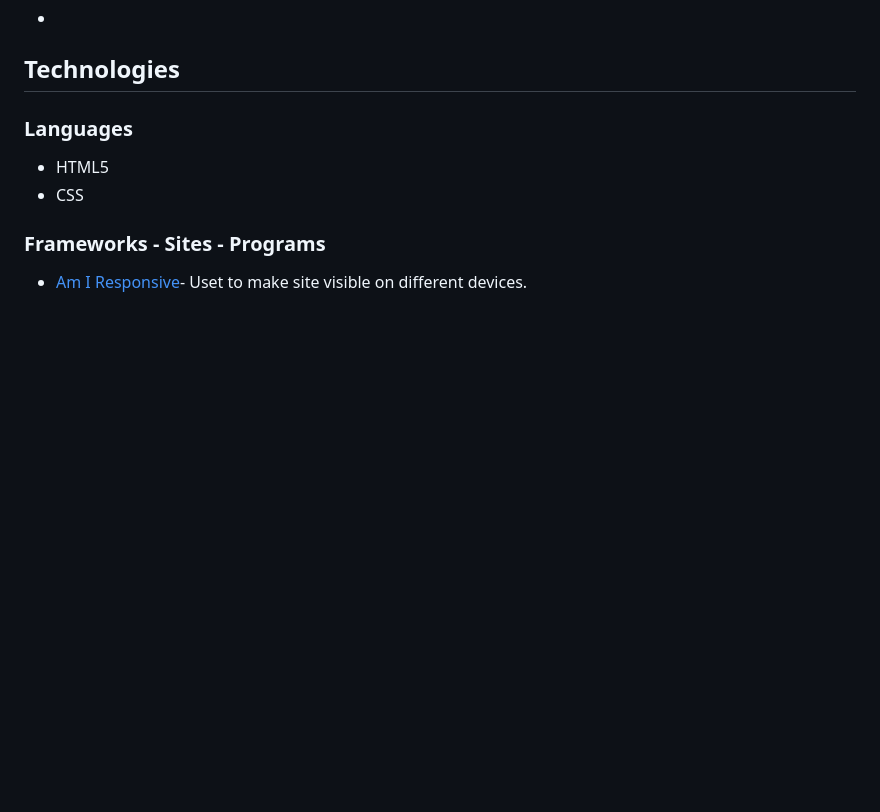
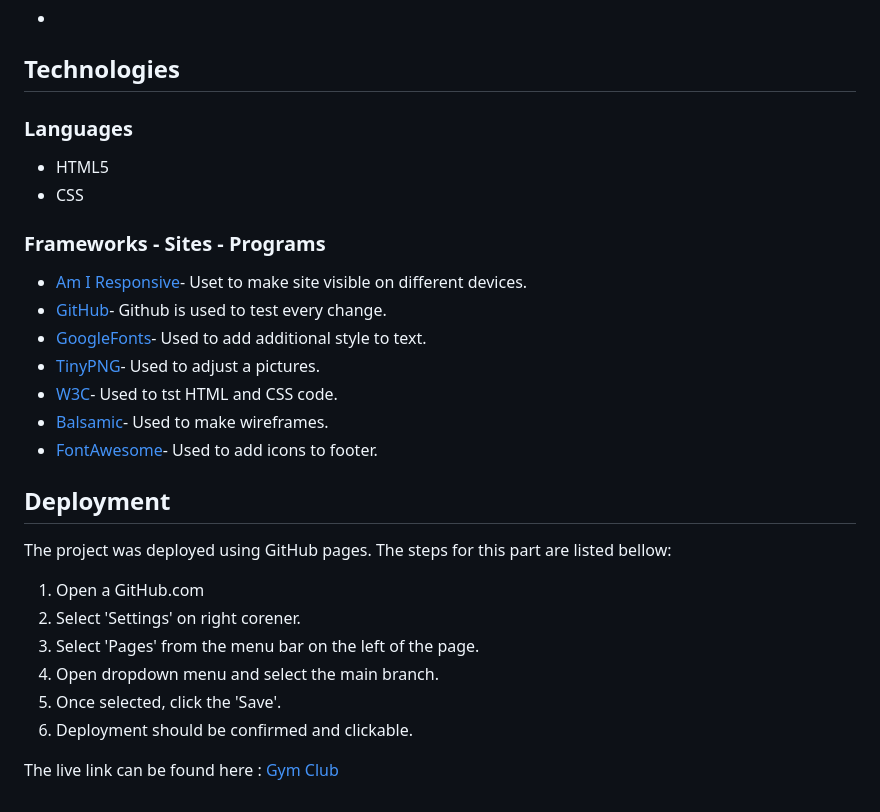
Before and after one commit to Ermaa8/Gym-club, a Markdown page: README.md, the part around the change. Rendered like a GitHub page; blank space fills up the shorter version.

Commit message:
docs: add README.md file

```diff
--- a/README.md
+++ b/README.md
@@ -97,3 +97,23 @@ The Redit+Mono font is the main font used on this website. This font was importe
 
 ### Frameworks - Sites - Programs
 - [Am I Responsive](https://ui.dev/amiresponsive)- Uset to make site visible on different devices.
+- [GitHub](https://github.com/)- Github is used to test every change.
+- [GoogleFonts](https://fonts.google.com/)- Used to add additional style to text.
+- [TinyPNG](https://tinypng.com/)- Used to adjust a pictures.
+- [W3C](https://tinypng.com/)- Used to tst HTML and CSS code.
+- [Balsamic](https://balsamiq.cloud/stzqsdg/p47bneq/r2A03)- Used to make wireframes.
+- [FontAwesome](https://fontawesome.com/)- Used to add icons to footer.
+
+## Deployment
+
+The project was deployed using GitHub pages. The steps for this part are listed bellow:
+
+1. Open a GitHub.com
+2. Select 'Settings' on right corener.
+3. Select 'Pages' from the menu bar on the left of the page.
+4. Open dropdown menu and select the main branch.
+5. Once selected, click the 'Save'.
+6. Deployment should be confirmed and clickable.
+
+
+The live link can be found here : [Gym Club](https://ermaa8.github.io/Gym-club/)
```
